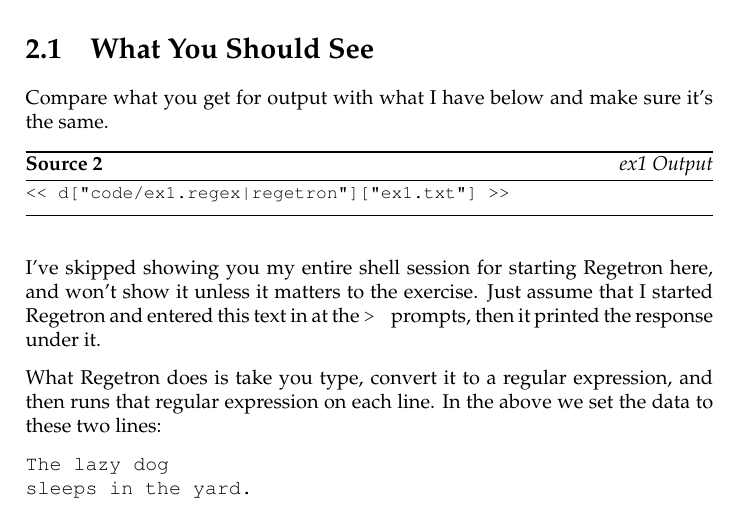
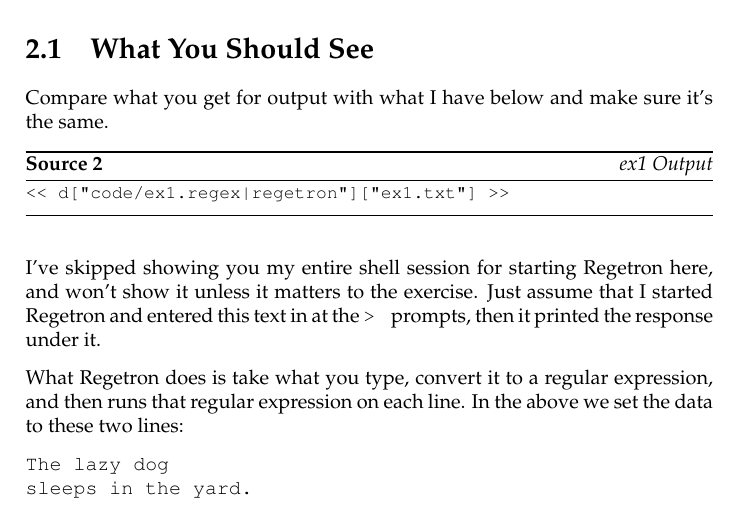
Before and after one commit to zedz/lrethw-cn, a LaTeX thesis (book.tex, which reads ex1.tex): part of page 23 of 133, cut so that both start at the same text. Compiled offline with pdfLaTeX.

Commit message:
Fixed typo.

```diff
--- a/ex1.tex
+++ b/ex1.tex
@@ -27,7 +27,7 @@ Regetron here, and won't show it unless it matters to the exercise.
 Just assume that I started Regetron and entered this text in at the
 \verb|> | prompts, then it printed the response under it.
 
-What Regetron does is take you type, convert it to a regular expression,
+What Regetron does is take what you type, convert it to a regular expression,
 and then runs that regular expression on each line.  In the above
 we set the data to these two lines:
 
```
